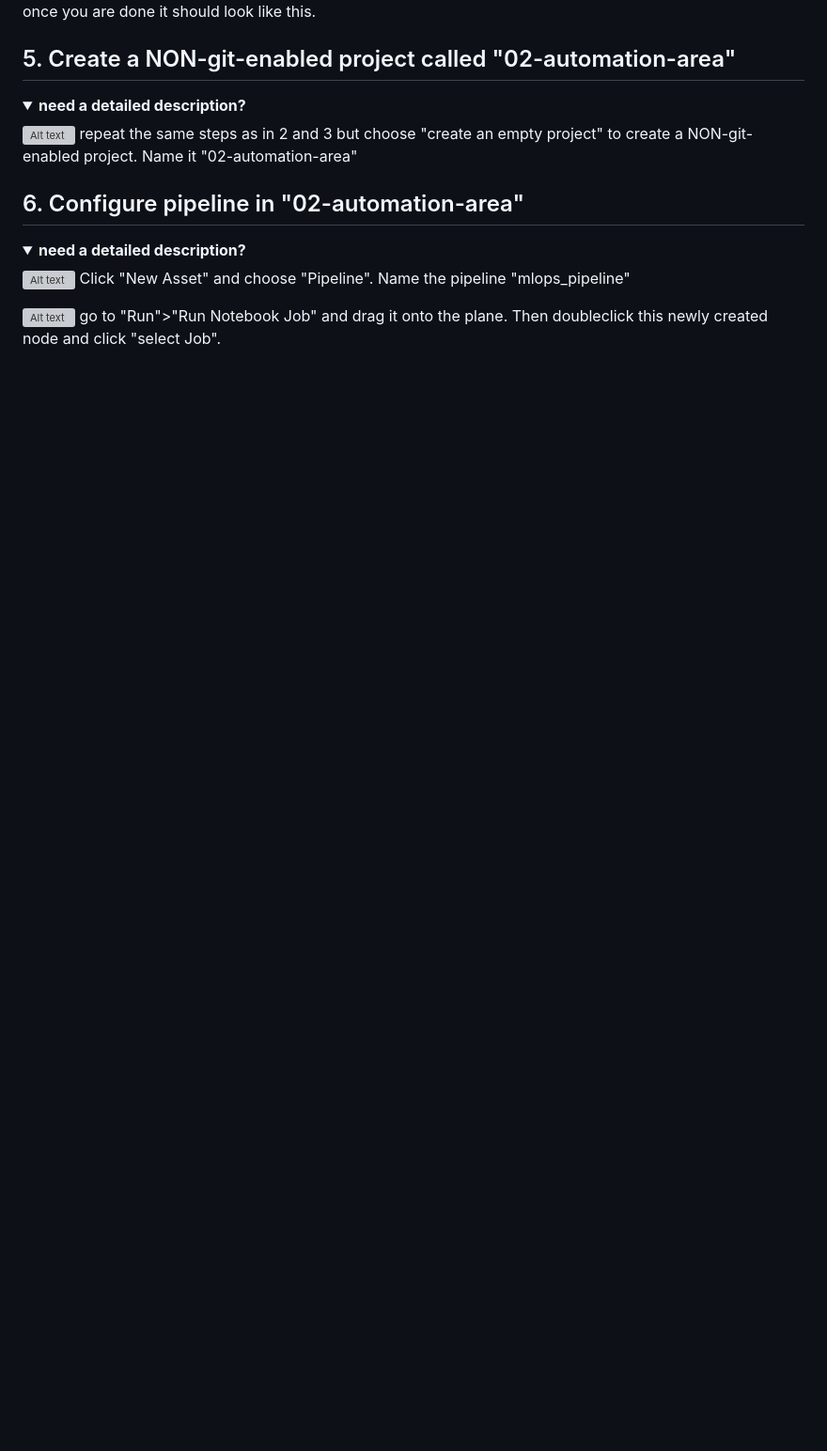
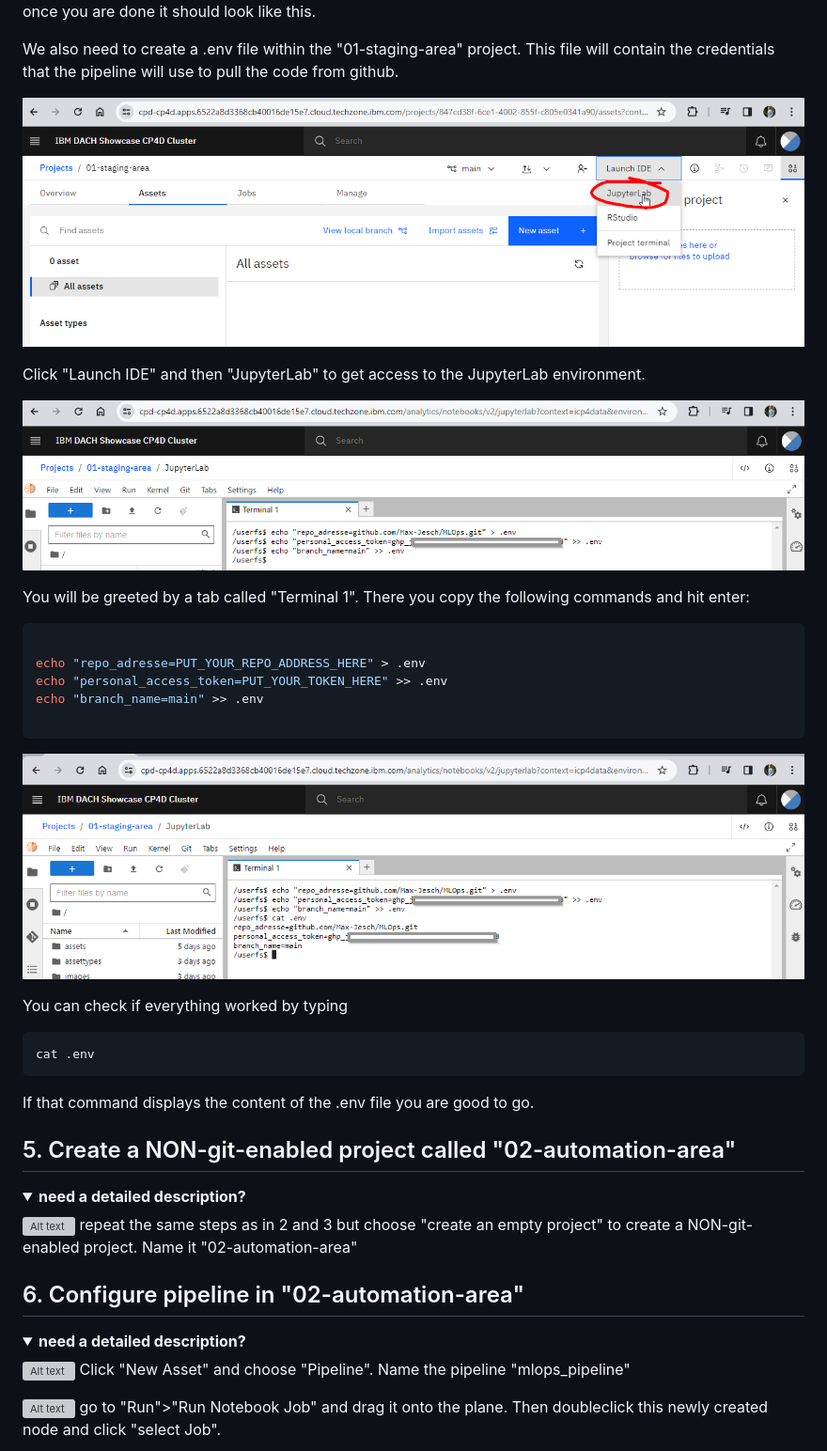
Before and after one commit to IBM/MLOps, a Markdown page: README.md, the part around the change. Shown: that part at 94% size. GitHub-like rendering; pictures changed too: images/image-100.png (added), images/image-102.png (added), images/image-103.png (added); folded sections open; blank space fills up the shorter version; grey boxes are pictures that could not be loaded.

Commit message:
added description of .env file to readme

````diff
--- a/README.md
+++ b/README.md
@@ -90,6 +90,33 @@ repeat those steps for all five notebooks.
 ![Alt text](/images/image-14.png)
 once you are done it should look like this.
 
+
+We also need to create a .env file within the "01-staging-area" project. This file will contain the credentials that the pipeline will use to pull the code from github.
+
+![Alt text](/images/image-100.png)
+
+Click "Launch IDE" and then "JupyterLab" to get access to the JupyterLab environment.
+
+![Alt text](/images/image-103.png)
+
+You will be greeted by a tab called "Terminal 1". There you copy the following commands and hit enter:
+
+```bash
+
+echo "repo_adresse=PUT_YOUR_REPO_ADDRESS_HERE" > .env
+echo "personal_access_token=PUT_YOUR_TOKEN_HERE" >> .env
+echo "branch_name=main" >> .env
+
+```
+
+![Alt text](/images/image-102.png)
+
+You can check if everything worked by typing
+
+   ```bash
+   cat .env
+   ```
+If that command displays the content of the .env file you are good to go.
 
 </details>
 
````
Also changed, not shown: images/image-101.png (added).
